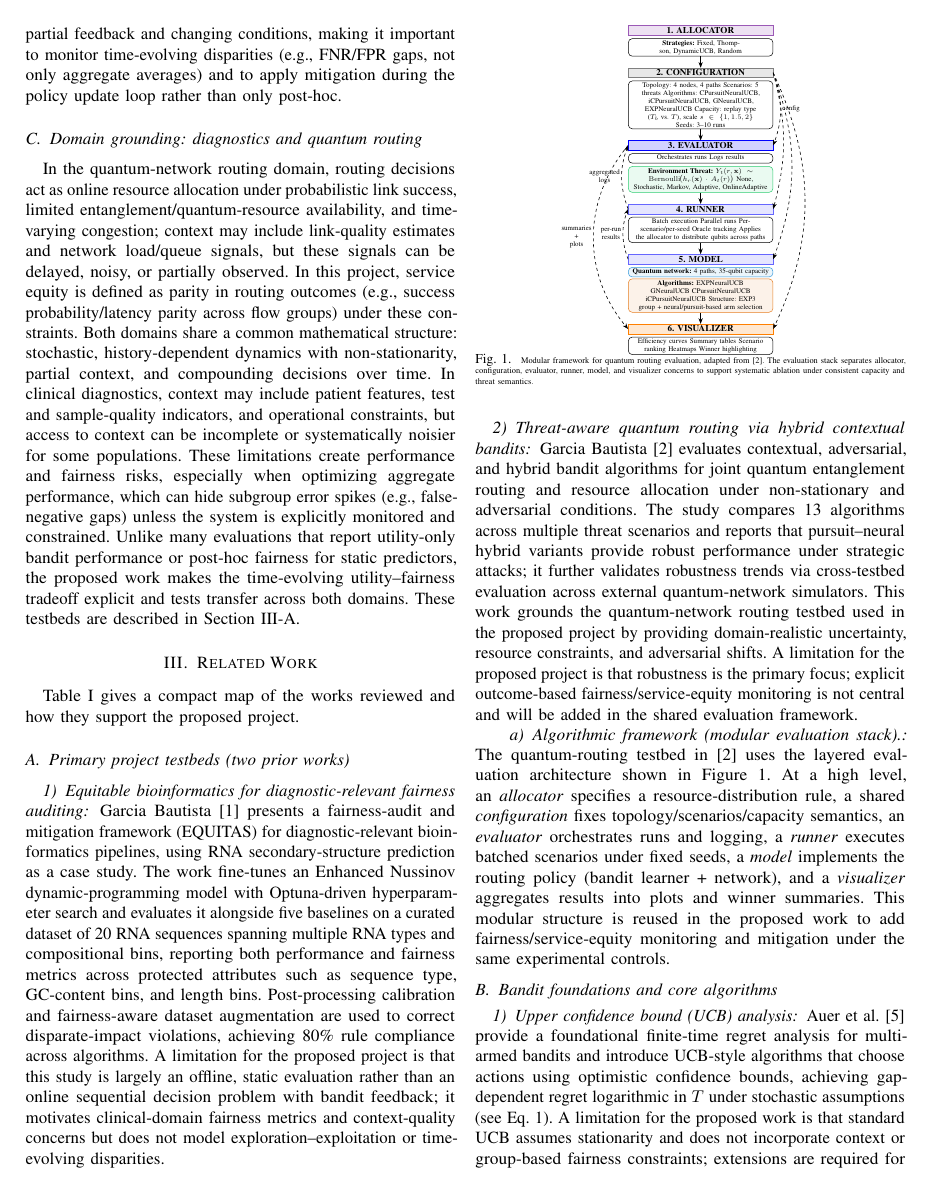
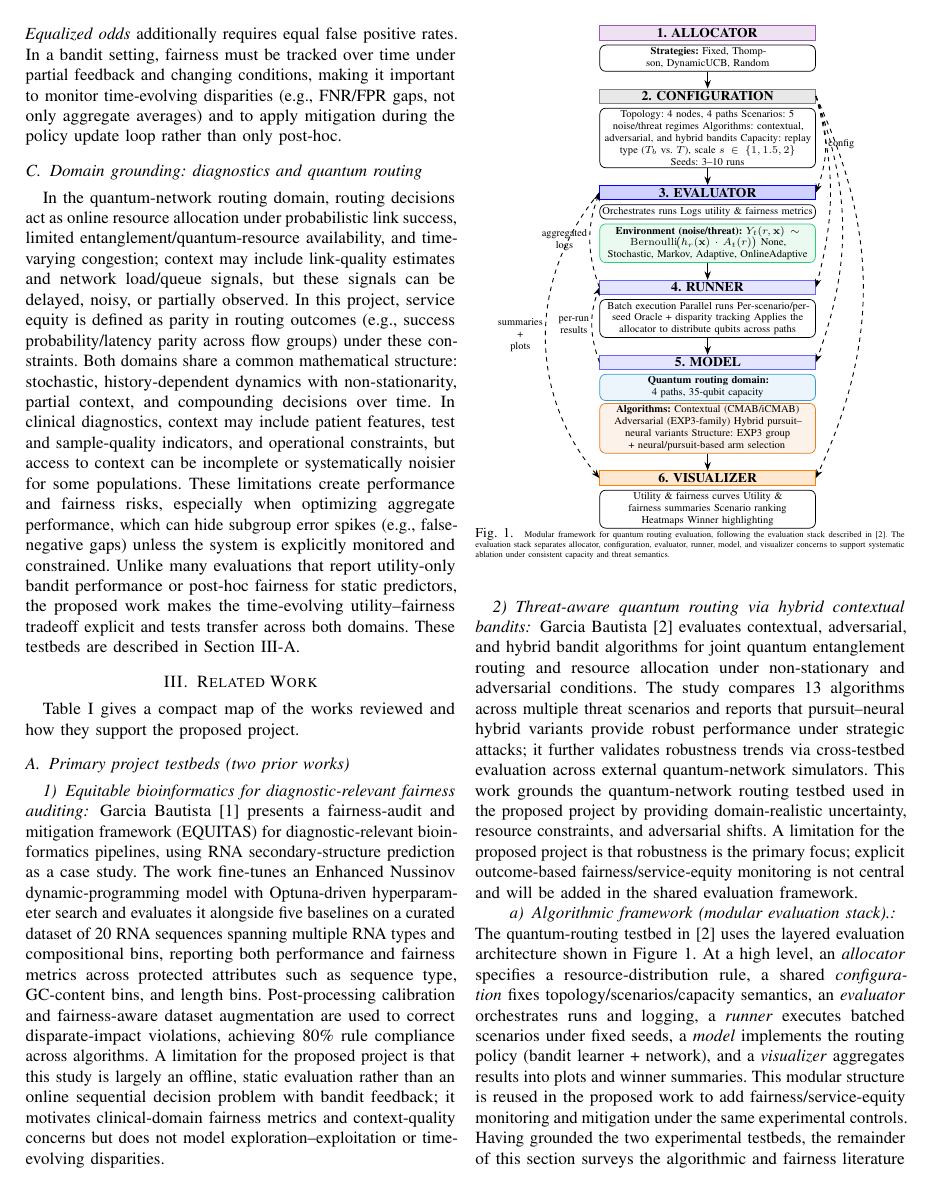
Before and after one commit to pzg8794/DSCI601-Project_Proposal, a LaTeX paper (main.tex): page 2 of 5 before the commit and page 2 of 6 after it. Compiled offline with pdfLaTeX.

Commit message:
Survey: clarify transfer framing and figure taxonomy

```diff
--- a/main.tex
+++ b/main.tex
@@ -230,8 +231,8 @@ will be added in the shared evaluation framework.
     \node[layer, fill=gray!18, draw=gray, below=0.4cm of alloccontent] (config) {\textbf{2. CONFIGURATION}};
 		    \node[block, below=0.1cm of config, font=\scriptsize] (configcontent) {
 		      Topology: 4 nodes, 4 paths
-      Scenarios: 5 threats
-      Algorithms: CPursuitNeuralUCB, iCPursuitNeuralUCB, GNeuralUCB, EXPNeuralUCB
+		      Scenarios: 5 noise/threat regimes
+		      Algorithms: contextual, adversarial, and hybrid bandits
 		      Capacity: replay type ($T_b$ vs.\ $T$), scale $s\in\{1,1.5,2\}$\\
 		      Seeds: 3--10 runs
 		    };
@@ -239,10 +240,10 @@ will be added in the shared evaluation framework.
 	    \node[layer, fill=blue!18, draw=blue, below=0.4cm of configcontent] (evaluator) {\textbf{3. EVALUATOR}};
 	    \node[block, below=0.1cm of evaluator, font=\scriptsize] (evalcontent) {
 	      Orchestrates runs
-      Logs results
+	      Logs utility \& fairness metrics
 	    };
 	    \node[block, below=0.1cm of evalcontent, font=\scriptsize, fill=envgreen!10, draw=envgreen] (env) {
-      \textbf{Environment Threat:}
+	      \textbf{Environment (noise/threat):}
 	      $Y_t(r,\mathbf{x}) \sim \mathrm{Bernoulli}\!\big(h_r(\mathbf{x}) \cdot A_t(r)\big)$
 	      None, Stochastic, Markov, Adaptive, OnlineAdaptive
 	    };
@@ -251,28 +252,27 @@ will be added in the shared evaluation framework.
 	    \node[block, below=0.1cm of runner, font=\scriptsize] (runnercontent) {
 	      Batch execution
 	      Parallel runs
-      Per-scenario/per-seed Oracle tracking
+	      Per-scenario/per-seed Oracle + disparity tracking
 	      Applies the allocator to distribute qubits across paths
 	    };
 
 	    \node[layer, fill=blue!10, draw=blue!60, below=0.4cm of runnercontent] (model) {\textbf{5. MODEL}};
 	    \node[block, below=0.1cm of model, font=\scriptsize, fill=networkblue!10, draw=networkblue] (net) {
-      \textbf{Quantum network:}
+	      \textbf{Quantum routing domain:}
 	      4 paths, 35-qubit capacity
 	    };
 		    \node[block, below=0.05cm of net, font=\scriptsize, fill=algorange!10, draw=algorange] (algo) {
 		      \textbf{Algorithms:}
-      EXPNeuralUCB
-      GNeuralUCB
-      CPursuitNeuralUCB
-      iCPursuitNeuralUCB
+		      Contextual (CMAB/iCMAB)
+		      Adversarial (EXP3-family)
+		      Hybrid pursuit--neural variants
 		      Structure: EXP3 group + neural/pursuit-based arm selection
 		    };
 
 	    \node[layer, fill=orange!18, draw=orange, below=0.4cm of algo] (visualizer) {\textbf{6. VISUALIZER}};
 	    \node[block, below=0.1cm of visualizer, font=\scriptsize] (viscontent) {
-      Efficiency curves
-      Summary tables
+	      Utility \& fairness curves
+	      Utility \& fairness summaries
 	      Scenario ranking
 	      Heatmaps
 	      Winner highlighting
@@ -295,8 +295,8 @@ will be added in the shared evaluation framework.
     \end{tikzpicture}
 }
 \vspace{-0.45cm}
-\caption{\tiny Modular framework for quantum routing evaluation, adapted from
-\cite{garcia2026threat_aware_quantum_routing}. The evaluation stack separates allocator,
+\caption{\tiny Modular framework for quantum routing evaluation, following the evaluation
+stack described in \cite{garcia2026threat_aware_quantum_routing}. The evaluation stack separates allocator,
 configuration, evaluator, runner, model, and visualizer concerns to support systematic
 ablation under consistent capacity and threat semantics.}
 \label{fig:quantum_framework}
@@ -311,6 +311,9 @@ topology/scenarios/capacity semantics, an \emph{evaluator} orchestrates runs and
 routing policy (bandit learner + network), and a \emph{visualizer} aggregates results into
 plots and winner summaries. This modular structure is reused in the proposed work to add
 fairness/service-equity monitoring and mitigation under the same experimental controls.
+Having grounded the two experimental testbeds, the remainder of this section surveys the
+algorithmic and fairness literature needed to design and evaluate a shared fairness-aware CMAB
+framework across both domains.
 
 
 \subsection{Bandit foundations and core algorithms}
```
Also changed, not shown: PROJECT_TODO.md (+4 -0 lines), main.pdf, main.tex (5 more changed lines). Lines whose indentation alone changed are shown as unchanged.
